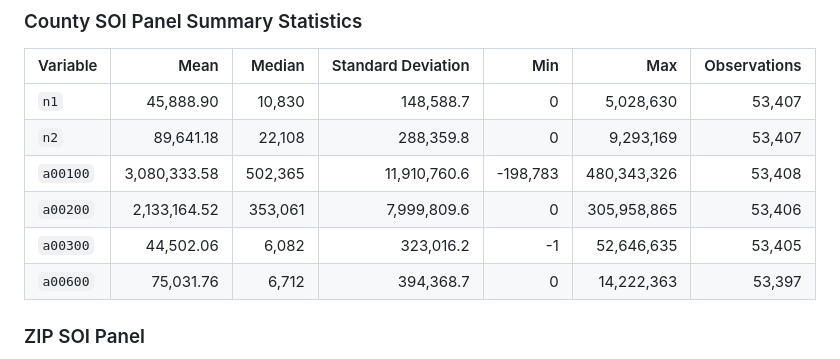
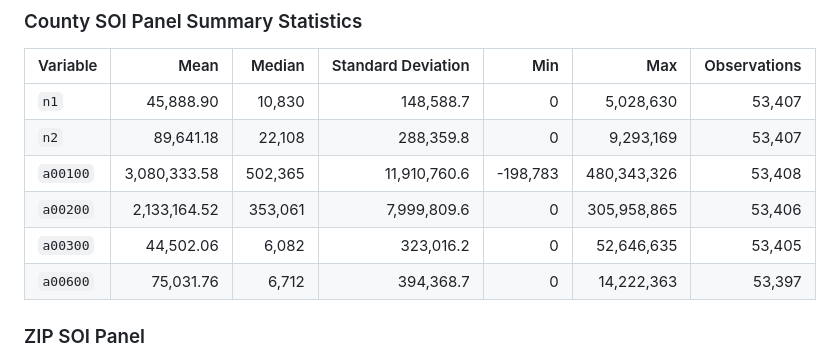
Before and after one commit to yuxinshen97/RA_Coding_Test, a Markdown page: docs/task2_data_summary.md, the part around the change. Drawn GitHub-style.

Commit message:
Update task 2 data summary

```diff
--- a/docs/task2_data_summary.md
+++ b/docs/task2_data_summary.md
@@ -18,7 +18,7 @@ A few notable anomalies remain. Negative values remain mainly in `a00100`, which
 | `n2` | 89,641.18 | 22,108 | 288,359.8 | 0 | 9,293,169 | 53,407 |
 | `a00100` | 3,080,333.58 | 502,365 | 11,910,760.6 | -198,783 | 480,343,326 | 53,408 |
 | `a00200` | 2,133,164.52 | 353,061 | 7,999,809.6 | 0 | 305,958,865 | 53,406 |
-| `a00300` | 44,502.06 | 6,082 | 323,016.2 | -1 | 52,646,635 | 53,405 |
+| `a00300` | 44,502.06 | 6,082 | 323,016.2 | 0 | 52,646,635 | 53,405 |
 | `a00600` | 75,031.76 | 6,712 | 394,368.7 | 0 | 14,222,363 | 53,397 |
 
 ### ZIP SOI Panel
```
